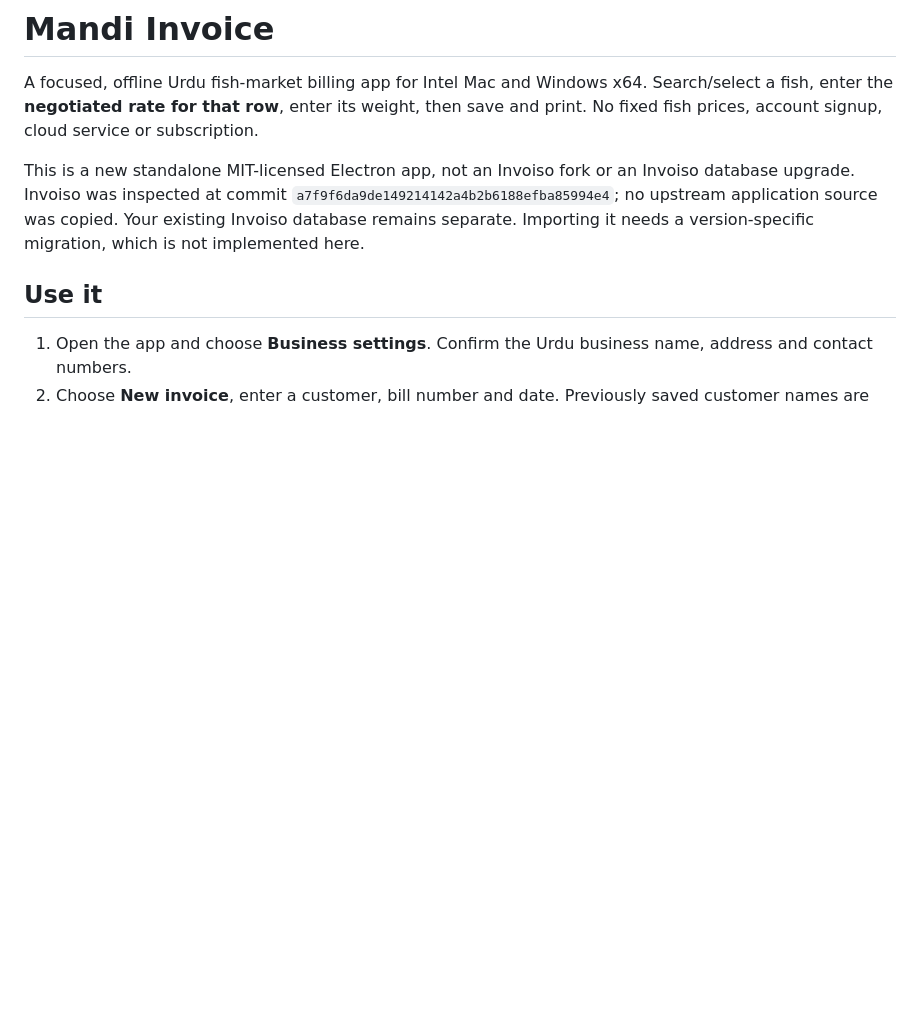
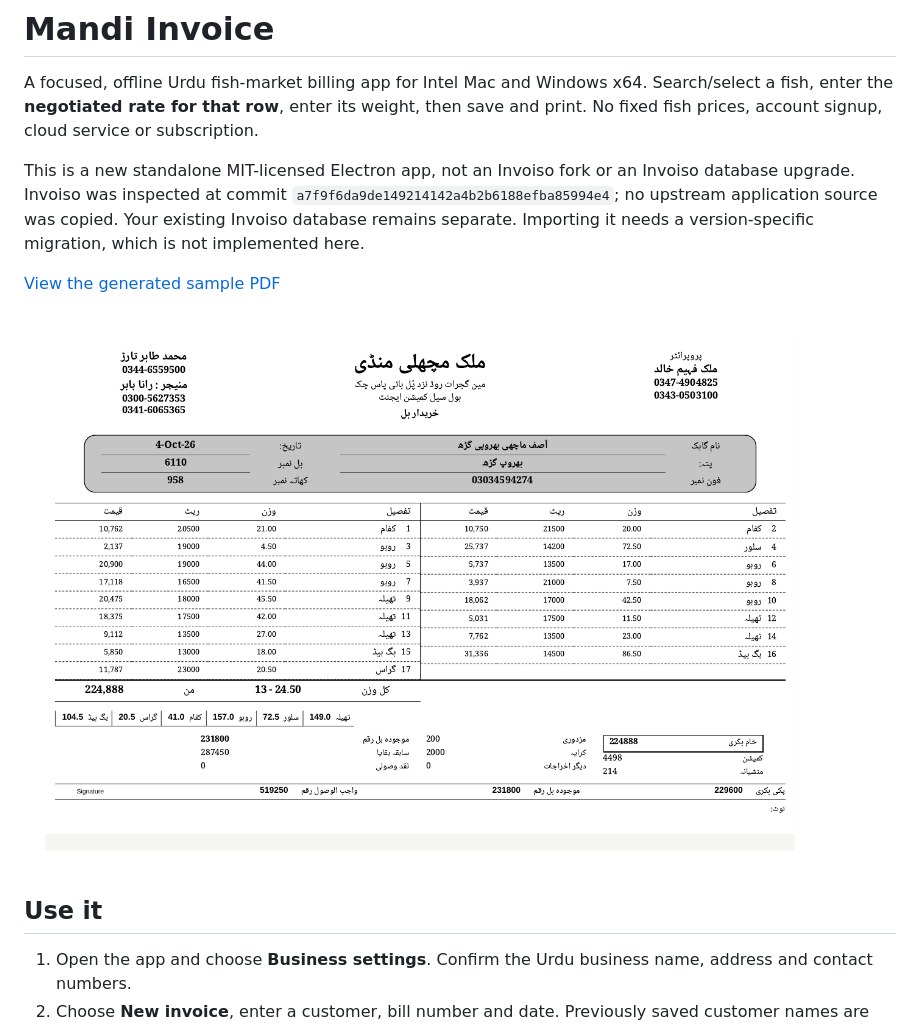
Before and after one commit to The-Rohan/invoice, a Markdown page: README.md, the part around the change. Drawn GitHub-style; pictures changed too: docs/sample-invoice.png (added); blank space fills up the shorter version.

Commit message:
Include the verified sample invoice PDF and print preview

```diff
--- a/README.md
+++ b/README.md
@@ -3,6 +3,10 @@
 A focused, offline Urdu fish-market billing app for Intel Mac and Windows x64. Search/select a fish, enter the **negotiated rate for that row**, enter its weight, then save and print. No fixed fish prices, account signup, cloud service or subscription.
 
 This is a new standalone MIT-licensed Electron app, not an Invoiso fork or an Invoiso database upgrade. Invoiso was inspected at commit `a7f9f6da9de149214142a4b2b6188efba85994e4`; no upstream application source was copied. Your existing Invoiso database remains separate. Importing it needs a version-specific migration, which is not implemented here.
+
+[View the generated sample PDF](docs/sample-invoice.pdf)
+
+![Generated Urdu invoice](docs/sample-invoice.png)
 
 ## Use it
 
```
Also changed, not shown: 1 other file.
